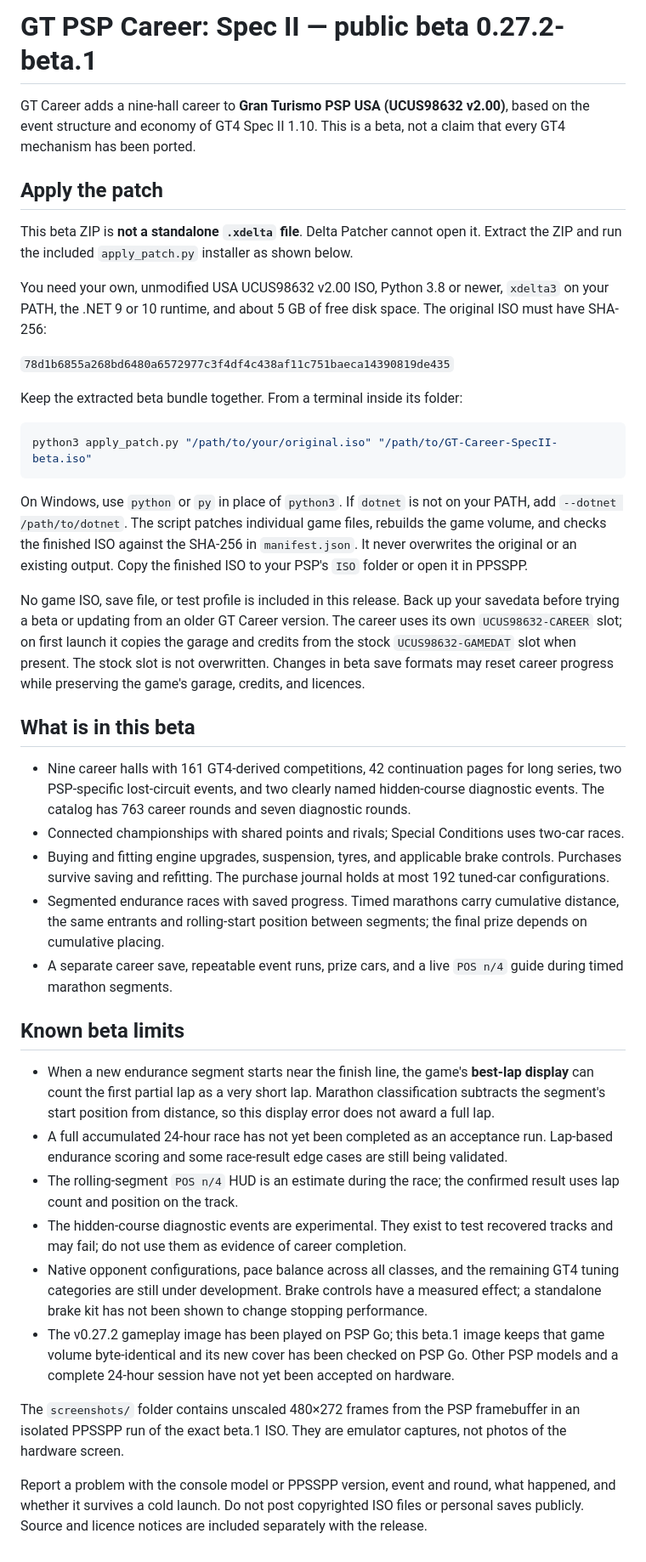
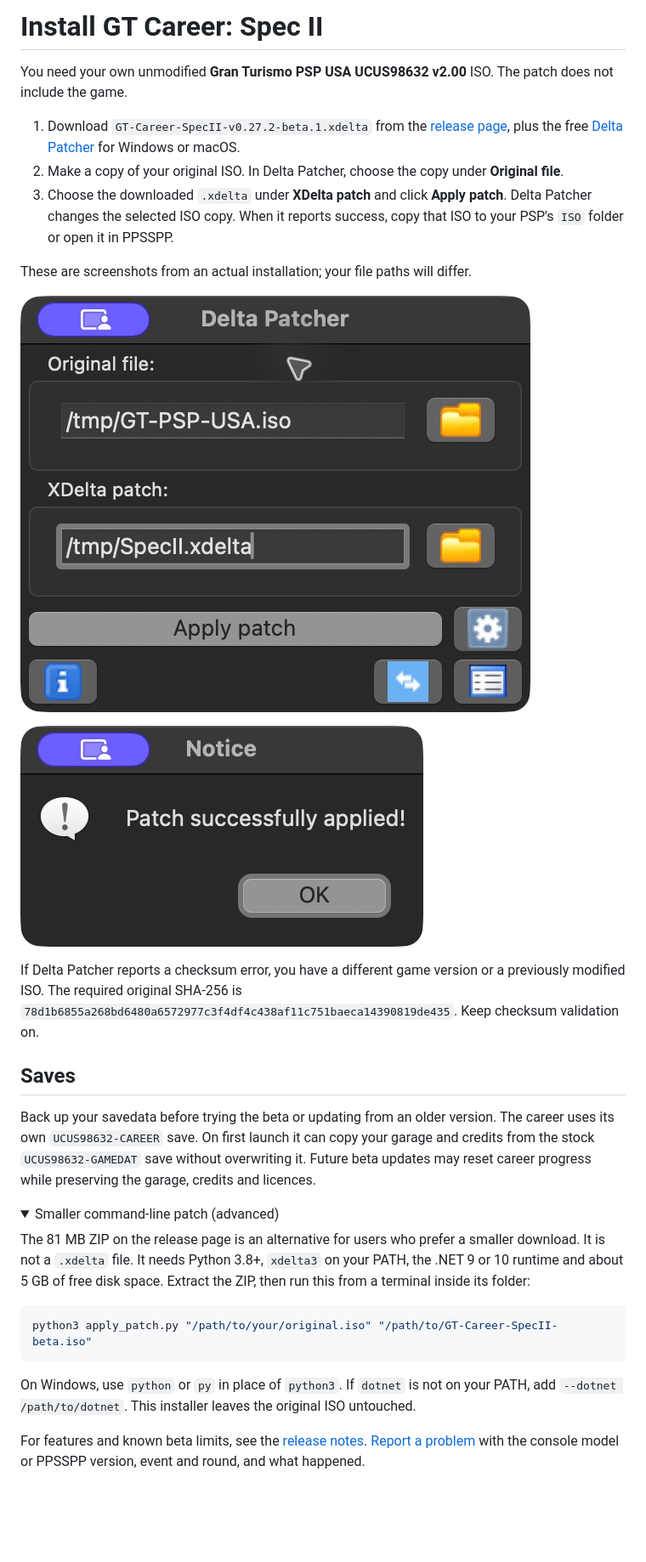
Before and after one commit to Memetrix/gtpsp-career-spec-ii, a Markdown page: INSTALL.md, the part around the change. Shown at 85% size. GitHub-like rendering; pictures changed too: screenshots/delta-patcher-ready.jpg (added), screenshots/delta-patcher-success.jpg (added); folded sections open; blank space fills up the shorter version.

````diff
--- a/INSTALL.md
+++ b/INSTALL.md
@@ -1,42 +1,34 @@
-# GT PSP Career: Spec II — public beta 0.27.2-beta.1
+# Install GT Career: Spec II
 
-GT Career adds a nine-hall career to **Gran Turismo PSP USA (UCUS98632 v2.00)**, based on the event structure and economy of GT4 Spec II 1.10. This is a beta, not a claim that every GT4 mechanism has been ported.
+You need your own unmodified **Gran Turismo PSP USA UCUS98632 v2.00** ISO. The patch does not include the game.
 
-## Apply the patch
+1. Download `GT-Career-SpecII-v0.27.2-beta.1.xdelta` from the [release page](https://github.com/Memetrix/gtpsp-career-spec-ii/releases/tag/v0.27.2-beta.1), plus the free [Delta Patcher](https://deltapatcher.net/) for Windows or macOS.
+2. Make a copy of your original ISO. In Delta Patcher, choose the copy under **Original file**.
+3. Choose the downloaded `.xdelta` under **XDelta patch** and click **Apply patch**. Delta Patcher changes the selected ISO copy. When it reports success, copy that ISO to your PSP's `ISO` folder or open it in PPSSPP.
 
-This beta ZIP is **not a standalone `.xdelta` file**. Delta Patcher cannot open it. Extract the ZIP and run the included `apply_patch.py` installer as shown below.
+These are screenshots from an actual installation; your file paths will differ.
 
-You need your own, unmodified USA UCUS98632 v2.00 ISO, Python 3.8 or newer, `xdelta3` on your PATH, the .NET 9 or 10 runtime, and about 5 GB of free disk space. The original ISO must have SHA-256:
+![Original ISO and Spec II patch selected in Delta Patcher](screenshots/delta-patcher-ready.jpg)
 
-`78d1b6855a268bd6480a6572977c3f4df4c438af11c751baeca14390819de435`
+![Delta Patcher confirming the patch was applied](screenshots/delta-patcher-success.jpg)
 
-Keep the extracted beta bundle together. From a terminal inside its folder:
+If Delta Patcher reports a checksum error, you have a different game version or a previously modified ISO. The required original SHA-256 is `78d1b6855a268bd6480a6572977c3f4df4c438af11c751baeca14390819de435`. Keep checksum validation on.
+
+## Saves
+
+Back up your savedata before trying the beta or updating from an older version. The career uses its own `UCUS98632-CAREER` save. On first launch it can copy your garage and credits from the stock `UCUS98632-GAMEDAT` save without overwriting it. Future beta updates may reset career progress while preserving the garage, credits and licences.
+
+<details>
+<summary>Smaller command-line patch (advanced)</summary>
+
+The 81 MB ZIP on the release page is an alternative for users who prefer a smaller download. It is not a `.xdelta` file. It needs Python 3.8+, `xdelta3` on your PATH, the .NET 9 or 10 runtime and about 5 GB of free disk space. Extract the ZIP, then run this from a terminal inside its folder:
 
 ```sh
 python3 apply_patch.py "/path/to/your/original.iso" "/path/to/GT-Career-SpecII-beta.iso"
 ```
 
-On Windows, use `python` or `py` in place of `python3`. If `dotnet` is not on your PATH, add `--dotnet /path/to/dotnet`. The script patches individual game files, rebuilds the game volume, and checks the finished ISO against the SHA-256 in `manifest.json`. It never overwrites the original or an existing output. Copy the finished ISO to your PSP's `ISO` folder or open it in PPSSPP.
+On Windows, use `python` or `py` in place of `python3`. If `dotnet` is not on your PATH, add `--dotnet /path/to/dotnet`. This installer leaves the original ISO untouched.
 
-No game ISO, save file, or test profile is included in this release. Back up your savedata before trying a beta or updating from an older GT Career version. The career uses its own `UCUS98632-CAREER` slot; on first launch it copies the garage and credits from the stock `UCUS98632-GAMEDAT` slot when present. The stock slot is not overwritten. Changes in beta save formats may reset career progress while preserving the game's garage, credits, and licences.
+</details>
 
-## What is in this beta
-
-- Nine career halls with 161 GT4-derived competitions, 42 continuation pages for long series, two PSP-specific lost-circuit events, and two clearly named hidden-course diagnostic events. The catalog has 763 career rounds and seven diagnostic rounds.
-- Connected championships with shared points and rivals; Special Conditions uses two-car races.
-- Buying and fitting engine upgrades, suspension, tyres, and applicable brake controls. Purchases survive saving and refitting. The purchase journal holds at most 192 tuned-car configurations.
-- Segmented endurance races with saved progress. Timed marathons carry cumulative distance, the same entrants and rolling-start position between segments; the final prize depends on cumulative placing.
-- A separate career save, repeatable event runs, prize cars, and a live `POS n/4` guide during timed marathon segments.
-
-## Known beta limits
-
-- When a new endurance segment starts near the finish line, the game's **best-lap display** can count the first partial lap as a very short lap. Marathon classification subtracts the segment's start position from distance, so this display error does not award a full lap.
-- A full accumulated 24-hour race has not yet been completed as an acceptance run. Lap-based endurance scoring and some race-result edge cases are still being validated.
-- The rolling-segment `POS n/4` HUD is an estimate during the race; the confirmed result uses lap count and position on the track.
-- The hidden-course diagnostic events are experimental. They exist to test recovered tracks and may fail; do not use them as evidence of career completion.
-- Native opponent configurations, pace balance across all classes, and the remaining GT4 tuning categories are still under development. Brake controls have a measured effect; a standalone brake kit has not been shown to change stopping performance.
-- The v0.27.2 gameplay image has been played on PSP Go; this beta.1 image keeps that game volume byte-identical and its new cover has been checked on PSP Go. Other PSP models and a complete 24-hour session have not yet been accepted on hardware.
-
-The `screenshots/` folder contains unscaled 480×272 frames from the PSP framebuffer in an isolated PPSSPP run of the exact beta.1 ISO. They are emulator captures, not photos of the hardware screen.
-
-Report a problem with the console model or PPSSPP version, event and round, what happened, and whether it survives a cold launch. Do not post copyrighted ISO files or personal saves publicly. Source and licence notices are included separately with the release.
+For features and known beta limits, see the [release notes](RELEASE-NOTES-v0.27.2-beta.1.md). [Report a problem](https://github.com/Memetrix/gtpsp-career-spec-ii/issues) with the console model or PPSSPP version, event and round, and what happened.
````
Also changed, not shown: README.md (+1 -3 lines), RELEASE-NOTES-v0.27.2-beta.1.md (+2 -3 lines).
